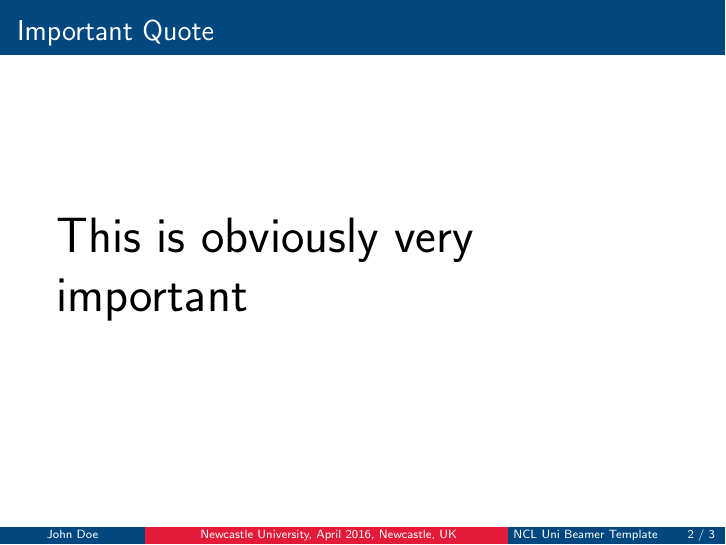
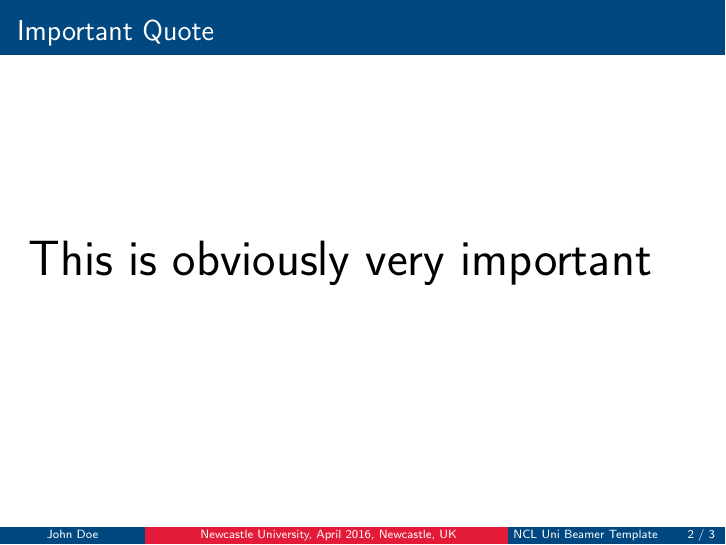
Before and after one commit to kgoutsos/ncluni-beamer-template, LaTeX slides (presentation.tex): page 2 of 3. Compiled offline with pdfLaTeX.

```diff
--- a/presentation.tex
+++ b/presentation.tex
@@ -36,6 +36,11 @@
 \setbeamertemplate{headline}{}
 \setbeamertemplate{itemize item}{\color{nclred}\LARGE{$\bullet$}}
 \setbeamertemplate{itemize subitem}{\color{nclblue}\scriptsize{$\bullet$}}
+
+\setbeamertemplate{enumerate item}{\arabic{enumi}.}
+\setbeamertemplate{enumerate subitem}{\roman{enumii}.}
+
+\setbeamersize{text margin left=5mm,text margin right=5mm}
 
 \usepackage{graphicx}
 \usepackage{fancybox}
```
